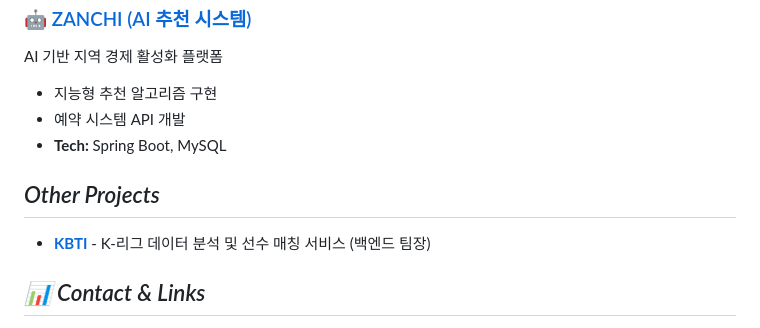
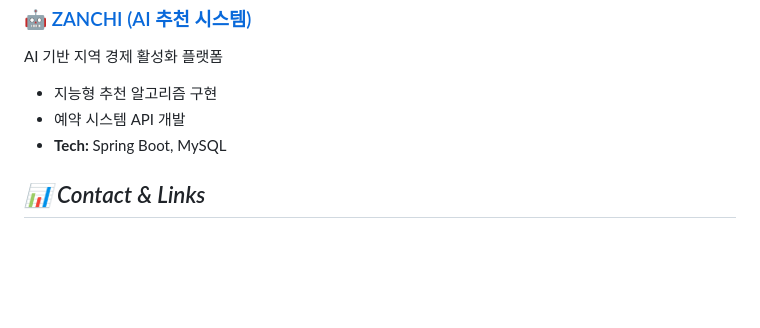
Before and after one commit to jiin-jung/jiin-jung, a Markdown page: README.md, the part around the change. GitHub-like rendering; blank space fills up the shorter version.

```diff
--- a/README.md
+++ b/README.md
@@ -51,10 +51,6 @@ AI 기반 지역 경제 활성화 플랫폼
 - 예약 시스템 API 개발
 - **Tech:** Spring Boot, MySQL
 
-## _Other Projects_
-
-- **[KBTI](https://github.com/jiin-jung/team_kbti)** - K-리그 데이터 분석 및 선수 매칭 서비스 (백엔드 팀장)
-
 ## _📊 Contact & Links_
 
 <a href="https://github.com/devxb/gitanimals">
```
